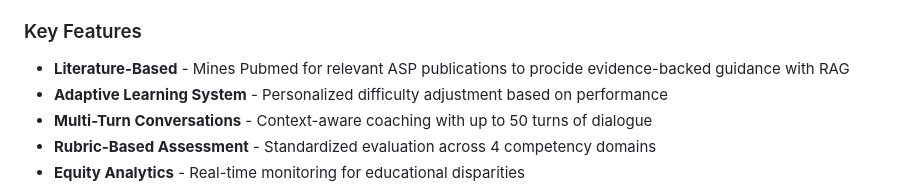
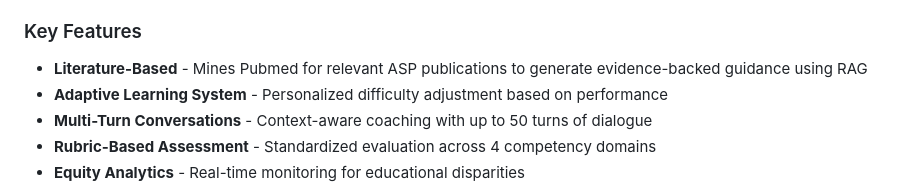
Before and after one commit to haslamdb/asp_ai_agent, a Markdown page: README.md, the part around the change. Drawn GitHub-style.

```diff
--- a/README.md
+++ b/README.md
@@ -7,7 +7,7 @@ AI-powered adaptive educational platform for antimicrobial stewardship fellowshi
 The ASP AI Agent is a comprehensive educational system designed to train the next generation of antimicrobial stewardship leaders. It features adaptive learning modules, real-time feedback, and evidence-based clinical scenarios addressing critical gaps in ASP education.
 
 ### Key Features
-- **Literature-Based** - Mines Pubmed for relevant ASP publications to procide evidence-backed guidance with RAG
+- **Literature-Based** - Mines Pubmed for relevant ASP publications to generate evidence-backed guidance using RAG
 - **Adaptive Learning System** - Personalized difficulty adjustment based on performance
 - **Multi-Turn Conversations** - Context-aware coaching with up to 50 turns of dialogue
 - **Rubric-Based Assessment** - Standardized evaluation across 4 competency domains
```
